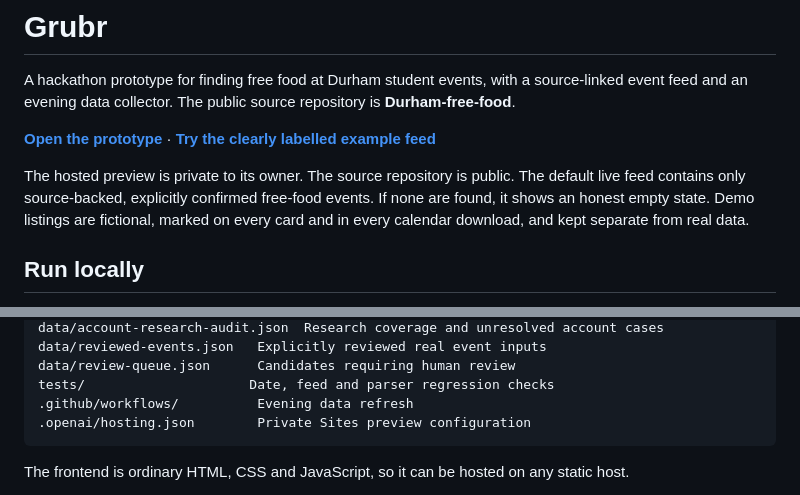
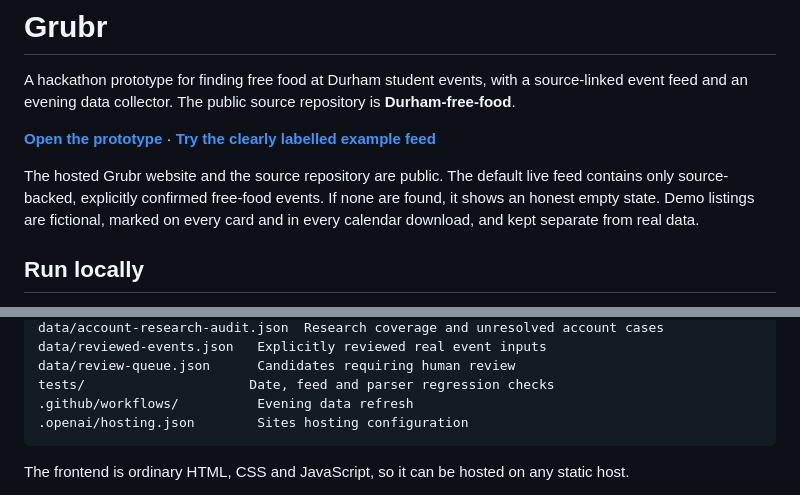
Before and after one commit to chrislovescoding/Durham-free-food, a Markdown page: README.md, 2 parts joined by grey strips. Drawn GitHub-style.

Commit message:
Reflect the website's existing public sharing setting

````diff
--- a/README.md
+++ b/README.md
@@ -4,7 +4,7 @@ A hackathon prototype for finding free food at Durham student events, with a sou
 
 **[Open the prototype](https://durham-free-food-chris.chris9p.chatgpt.site)** · **[Try the clearly labelled example feed](https://durham-free-food-chris.chris9p.chatgpt.site/?demo=1)**
 
-The hosted preview is private to its owner. The source repository is public. The default live feed contains only source-backed, explicitly confirmed free-food events. If none are found, it shows an honest empty state. Demo listings are fictional, marked on every card and in every calendar download, and kept separate from real data.
+The hosted Grubr website and the source repository are public. The default live feed contains only source-backed, explicitly confirmed free-food events. If none are found, it shows an honest empty state. Demo listings are fictional, marked on every card and in every calendar download, and kept separate from real data.
 
 ## Run locally
 
@@ -80,7 +80,7 @@ data/reviewed-events.json   Explicitly reviewed real event inputs
 data/review-queue.json      Candidates requiring human review
 tests/                     Date, feed and parser regression checks
 .github/workflows/          Evening data refresh
-.openai/hosting.json        Private Sites preview configuration
+.openai/hosting.json        Sites hosting configuration
 ```
 
 The frontend is ordinary HTML, CSS and JavaScript, so it can be hosted on any static host.
````
